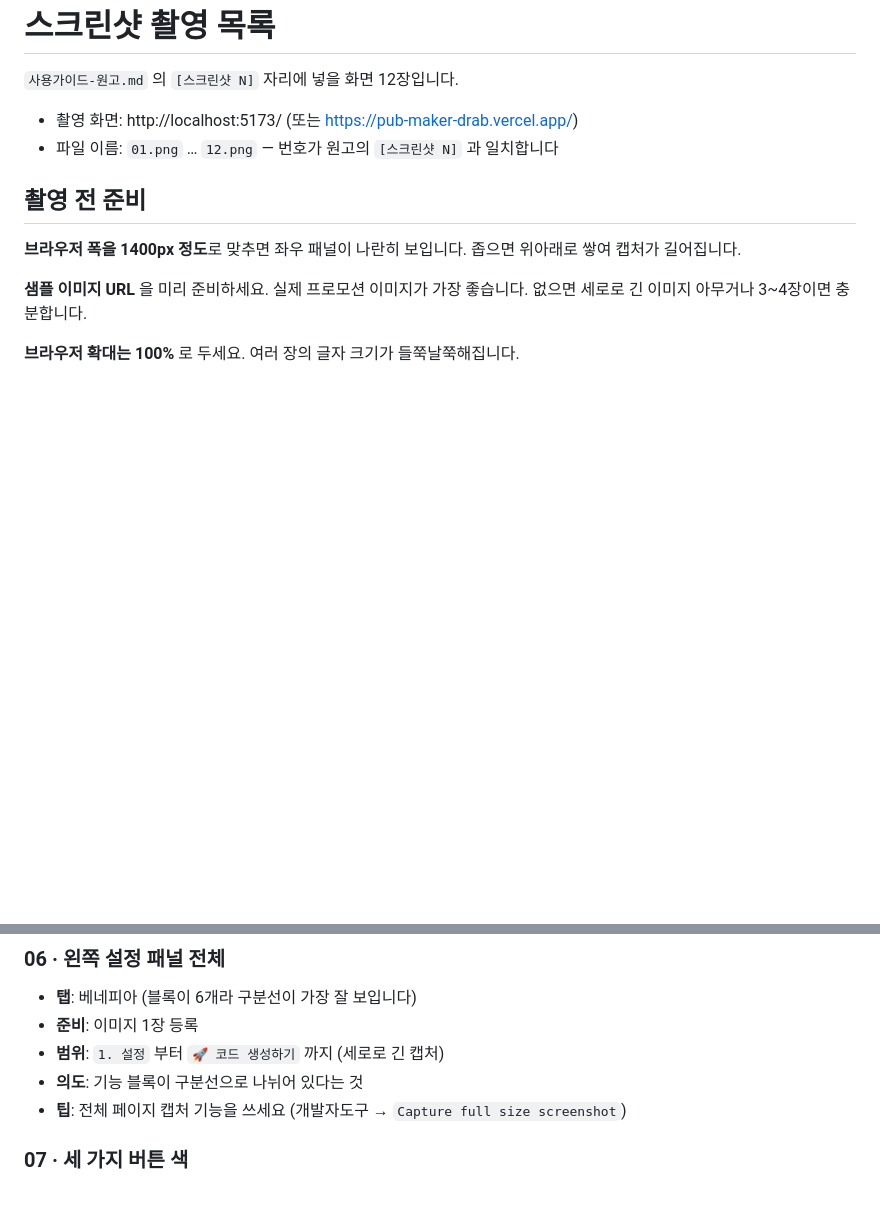
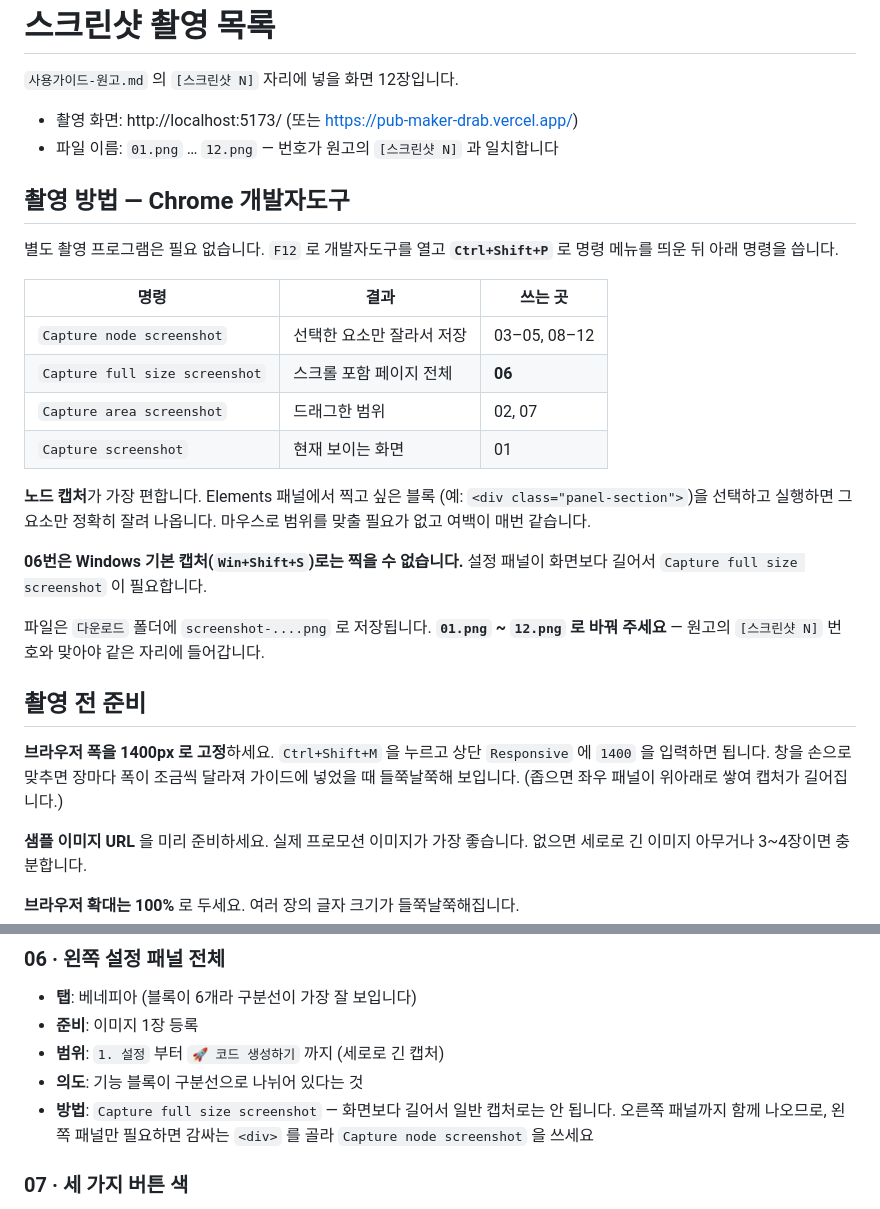
Before and after one commit to tidesquare-fedev/PubMaker, a Markdown page: docs/스크린샷-촬영목록.md, 2 parts joined by grey strips. Rendered like a GitHub page; blank space fills up the shorter version.

Commit message:
docs: 스크린샷 촬영 방법 보강
개발자도구 캡처 명령(노드/전체/영역)과 용도, 폭 1400px 고정 방법을
추가합니다. 06번(설정 패널 전체)은 화면보다 길어 Windows 기본 캡처로
찍을 수 없다는 점을 명시합니다.

Co-Authored-By: Claude Opus 5 <noreply@anthropic.com>

```diff
--- a/docs/스크린샷-촬영목록.md
+++ b/docs/스크린샷-촬영목록.md
@@ -5,10 +5,35 @@
 - 촬영 화면: http://localhost:5173/ (또는 https://pub-maker-drab.vercel.app/)
 - 파일 이름: `01.png` … `12.png` — 번호가 원고의 `[스크린샷 N]` 과 일치합니다
 
+## 촬영 방법 — Chrome 개발자도구
+
+별도 촬영 프로그램은 필요 없습니다. `F12` 로 개발자도구를 열고
+**`Ctrl+Shift+P`** 로 명령 메뉴를 띄운 뒤 아래 명령을 씁니다.
+
+| 명령                           | 결과                      | 쓰는 곳      |
+| ------------------------------ | ------------------------- | ------------ |
+| `Capture node screenshot`      | 선택한 요소만 잘라서 저장 | 03–05, 08–12 |
+| `Capture full size screenshot` | 스크롤 포함 페이지 전체   | **06**       |
+| `Capture area screenshot`      | 드래그한 범위             | 02, 07       |
+| `Capture screenshot`           | 현재 보이는 화면          | 01           |
+
+**노드 캡처**가 가장 편합니다. Elements 패널에서 찍고 싶은 블록
+(예: `<div class="panel-section">`)을 선택하고 실행하면 그 요소만
+정확히 잘려 나옵니다. 마우스로 범위를 맞출 필요가 없고 여백이 매번 같습니다.
+
+**06번은 Windows 기본 캡처(`Win+Shift+S`)로는 찍을 수 없습니다.**
+설정 패널이 화면보다 길어서 `Capture full size screenshot` 이 필요합니다.
+
+파일은 `다운로드` 폴더에 `screenshot-....png` 로 저장됩니다.
+**`01.png` ~ `12.png` 로 바꿔 주세요** — 원고의 `[스크린샷 N]` 번호와 맞아야
+같은 자리에 들어갑니다.
+
 ## 촬영 전 준비
 
-**브라우저 폭을 1400px 정도**로 맞추면 좌우 패널이 나란히 보입니다.
-좁으면 위아래로 쌓여 캡처가 길어집니다.
+**브라우저 폭을 1400px 로 고정**하세요. `Ctrl+Shift+M` 을 누르고 상단
+`Responsive` 에 `1400` 을 입력하면 됩니다. 창을 손으로 맞추면 장마다 폭이
+조금씩 달라져 가이드에 넣었을 때 들쭉날쭉해 보입니다.
+(좁으면 좌우 패널이 위아래로 쌓여 캡처가 길어집니다.)
 
 **샘플 이미지 URL** 을 미리 준비하세요. 실제 프로모션 이미지가 가장 좋습니다.
 없으면 세로로 긴 이미지 아무거나 3~4장이면 충분합니다.
@@ -58,7 +83,9 @@
 - **준비**: 이미지 1장 등록
 - **범위**: `1. 설정` 부터 `🚀 코드 생성하기` 까지 (세로로 긴 캡처)
 - **의도**: 기능 블록이 구분선으로 나뉘어 있다는 것
-- **팁**: 전체 페이지 캡처 기능을 쓰세요 (개발자도구 → `Capture full size screenshot`)
+- **방법**: `Capture full size screenshot` — 화면보다 길어서 일반 캡처로는 안 됩니다.
+  오른쪽 패널까지 함께 나오므로, 왼쪽 패널만 필요하면 감싸는 `<div>` 를 골라
+  `Capture node screenshot` 을 쓰세요
 
 ### 07 · 세 가지 버튼 색
 
```
